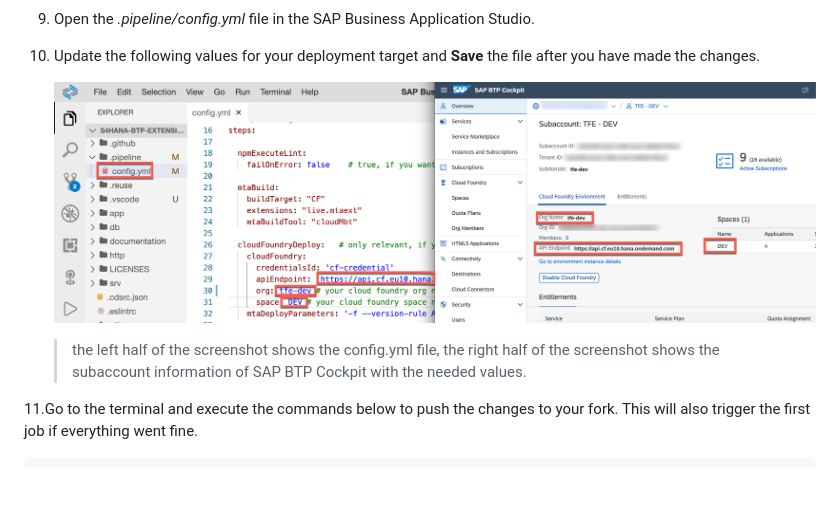
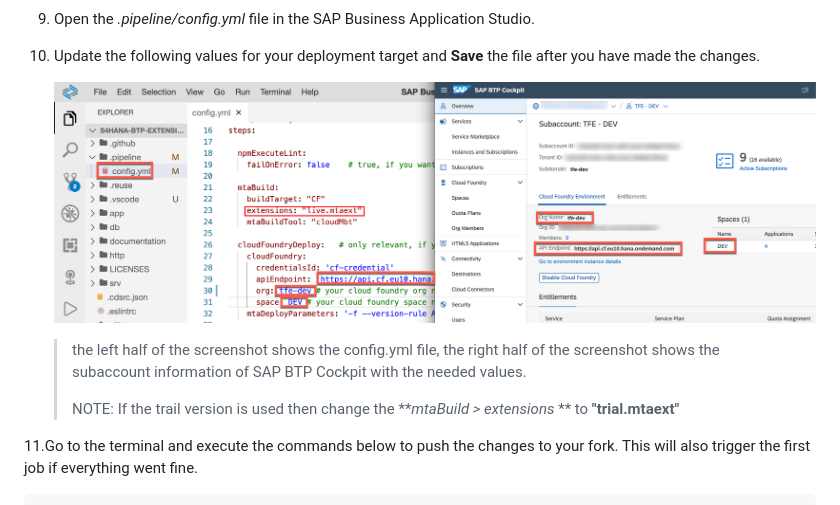
Before and after one commit to SAP-samples/btp-build-resilient-apps, a Markdown page: 10-SetupCICD/README.md, the part around one of its changes. Rendered like a GitHub page; pictures changed too: 10-SetupCICD/images/config-api-endpoint.png; blank space fills up the shorter version.

Commit message:
CICD Procedure updates

```diff
--- a/10-SetupCICD/README.md
+++ b/10-SetupCICD/README.md
@@ -125,6 +126,8 @@ The steps below will guide your through settting up your pipeline.
     ![Create Job](./images/config-api-endpoint.png)
 
     > the left half of the screenshot shows the config.yml file, the right half of the screenshot shows the subaccount information of SAP BTP Cockpit with the needed values.
+    >
+    > NOTE: If the trail version is used then change the **_mtaBuild > extensions_ ** to **"trial.mtaext"**
 
 11.Go to the terminal and execute the commands below to push the changes to your fork. This will also trigger the first job if everything went fine.
 
```
Also changed, not shown: other parts of 10-SetupCICD/README.md (+1 -0 lines).
